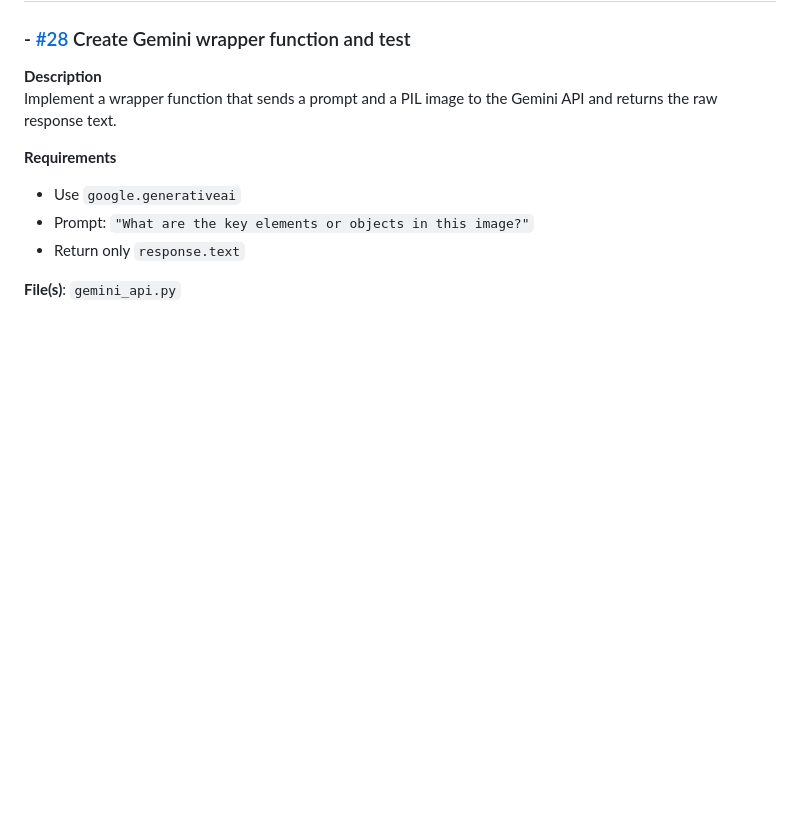
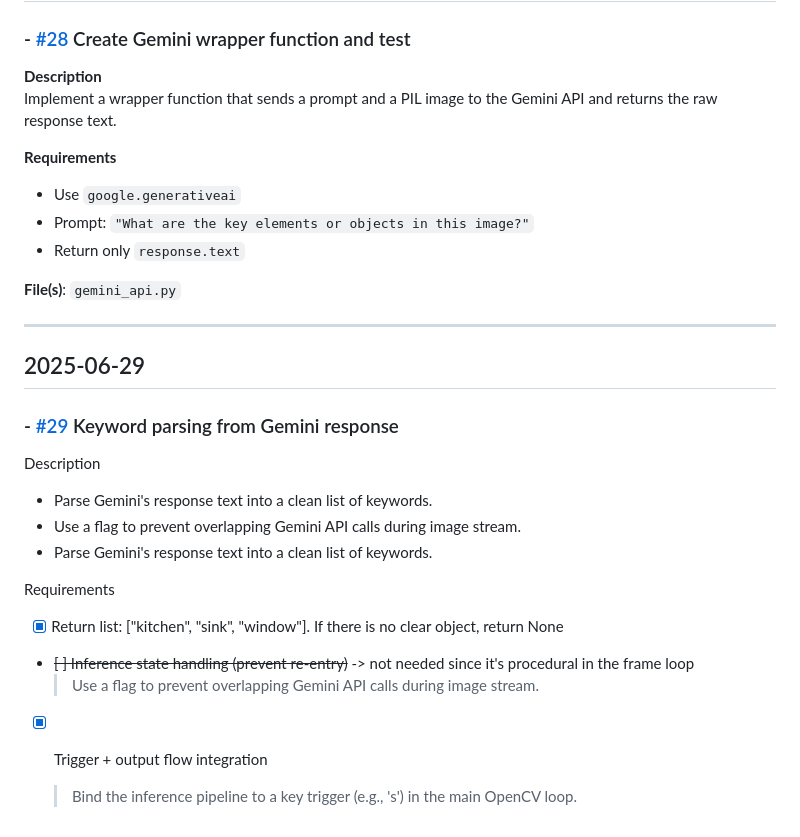
Before and after one commit to seung-gu/smart-labeler, a Markdown page: docs/doclog.md, the part around the change. Drawn GitHub-style; blank space fills up the shorter version.

Commit message:
🔄 Auto-update doclog

```diff
--- a/docs/doclog.md
+++ b/docs/doclog.md
@@ -187,3 +187,22 @@ Implement a wrapper function that sends a prompt and a PIL image to the Gemini A
 - Return only `response.text`
 
 **File(s)**: `gemini_api.py`
+
+
+----
+## 2025-06-29
+### - [#29](https://github.com/seung-gu/smart-labeler/issues/29) Keyword parsing from Gemini response
+Description
+
+- Parse Gemini's response text into a clean list of keywords.
+- Use a flag to prevent overlapping Gemini API calls during image stream.
+- Parse Gemini's response text into a clean list of keywords.
+
+Requirements
+
+- [x] Return list: ["kitchen", "sink", "window"]. If there is no clear object, return None
+- ~~[ ] Inference state handling (prevent re-entry)~~ -> not needed since it's procedural in the frame loop
+  > Use a flag to prevent overlapping Gemini API calls during image stream.
+
+- [x] Trigger + output flow integration
+  > Bind the inference pipeline to a key trigger (e.g., 's') in the main OpenCV loop.
```
